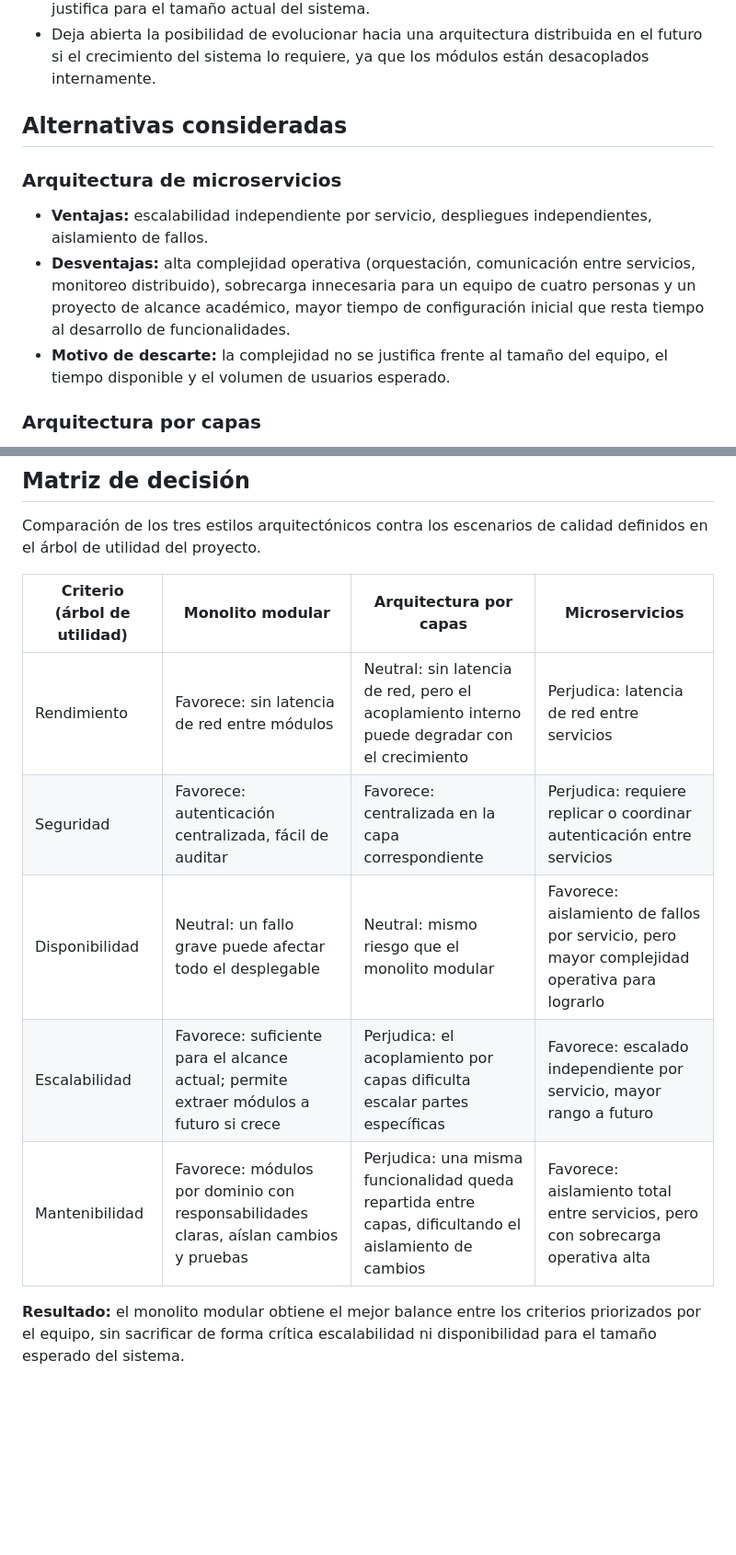
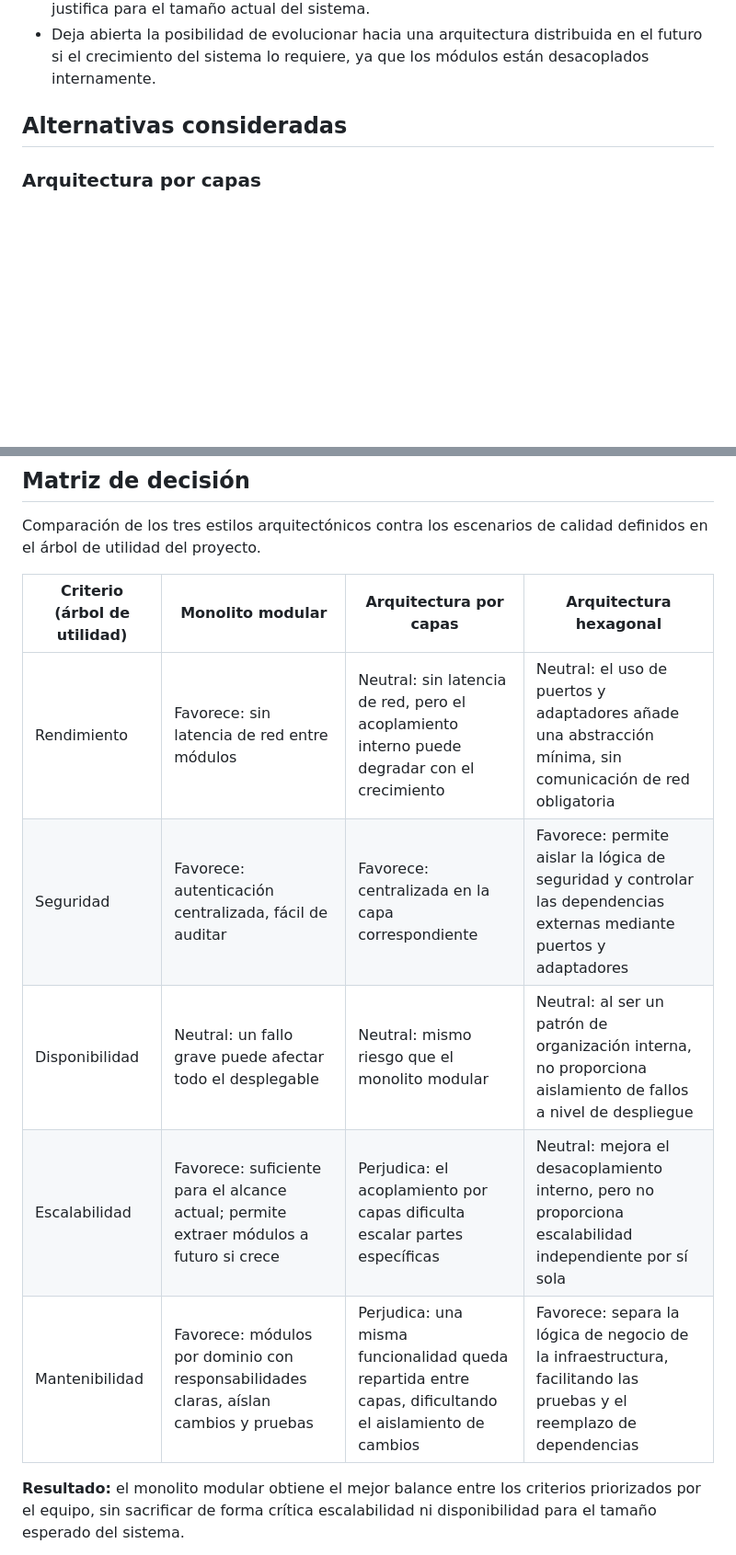
Before and after one commit to ISCOUTB/AS_202620_ROUTB, a Markdown page: docs/adr/0001-decisiones-arquitectonicas.md, 2 parts joined by grey strips. Shown at 92% size. GitHub-like rendering; blank space fills up the shorter version.

Commit message:
Add hexagonal architecture to architectural decisions
Added hexagonal architecture as a considered alternative, detailing its advantages, disadvantages, and reasons for discarding. Updated decision matrix to include hexagonal architecture.

```diff
--- a/docs/adr/0001-decisiones-arquitectonicas.md
+++ b/docs/adr/0001-decisiones-arquitectonicas.md
@@ -24,12 +24,6 @@ Se elige este enfoque porque:
 
 ## Alternativas consideradas
 
-### Arquitectura de microservicios
-
-- **Ventajas:** escalabilidad independiente por servicio, despliegues independientes, aislamiento de fallos.
-- **Desventajas:** alta complejidad operativa (orquestación, comunicación entre servicios, monitoreo distribuido), sobrecarga innecesaria para un equipo de cuatro personas y un proyecto de alcance académico, mayor tiempo de configuración inicial que resta tiempo al desarrollo de funcionalidades.
-- **Motivo de descarte:** la complejidad no se justifica frente al tamaño del equipo, el tiempo disponible y el volumen de usuarios esperado.
-
 ### Arquitectura por capas
 
 - **Ventajas:** separación clara de responsabilidades por capa (presentación, lógica de negocio, acceso a datos), enfoque conocido y sencillo de implementar, buena curva de aprendizaje para el equipo.
@@ -56,12 +55,12 @@ Se elige este enfoque porque:
 
 Comparación de los tres estilos arquitectónicos contra los escenarios de calidad definidos en el árbol de utilidad del proyecto.
 
-| Criterio (árbol de utilidad) | Monolito modular | Arquitectura por capas | Microservicios |
+| Criterio (árbol de utilidad) | Monolito modular | Arquitectura por capas | Arquitectura hexagonal |
 |---|---|---|---|
-| Rendimiento | Favorece: sin latencia de red entre módulos | Neutral: sin latencia de red, pero el acoplamiento interno puede degradar con el crecimiento | Perjudica: latencia de red entre servicios |
-| Seguridad | Favorece: autenticación centralizada, fácil de auditar | Favorece: centralizada en la capa correspondiente | Perjudica: requiere replicar o coordinar autenticación entre servicios |
-| Disponibilidad | Neutral: un fallo grave puede afectar todo el desplegable | Neutral: mismo riesgo que el monolito modular | Favorece: aislamiento de fallos por servicio, pero mayor complejidad operativa para lograrlo |
-| Escalabilidad | Favorece: suficiente para el alcance actual; permite extraer módulos a futuro si crece | Perjudica: el acoplamiento por capas dificulta escalar partes específicas | Favorece: escalado independiente por servicio, mayor rango a futuro |
-| Mantenibilidad | Favorece: módulos por dominio con responsabilidades claras, aíslan cambios y pruebas | Perjudica: una misma funcionalidad queda repartida entre capas, dificultando el aislamiento de cambios | Favorece: aislamiento total entre servicios, pero con sobrecarga operativa alta |
+| Rendimiento | Favorece: sin latencia de red entre módulos | Neutral: sin latencia de red, pero el acoplamiento interno puede degradar con el crecimiento | Neutral: el uso de puertos y adaptadores añade una abstracción mínima, sin comunicación de red obligatoria |
+| Seguridad | Favorece: autenticación centralizada, fácil de auditar | Favorece: centralizada en la capa correspondiente | Favorece: permite aislar la lógica de seguridad y controlar las dependencias externas mediante puertos y adaptadores |
+| Disponibilidad | Neutral: un fallo grave puede afectar todo el desplegable | Neutral: mismo riesgo que el monolito modular | Neutral: al ser un patrón de organización interna, no proporciona aislamiento de fallos a nivel de despliegue |
+| Escalabilidad | Favorece: suficiente para el alcance actual; permite extraer módulos a futuro si crece | Perjudica: el acoplamiento por capas dificulta escalar partes específicas | Neutral: mejora el desacoplamiento interno, pero no proporciona escalabilidad independiente por sí sola |
+| Mantenibilidad | Favorece: módulos por dominio con responsabilidades claras, aíslan cambios y pruebas | Perjudica: una misma funcionalidad queda repartida entre capas, dificultando el aislamiento de cambios | Favorece: separa la lógica de negocio de la infraestructura, facilitando las pruebas y el reemplazo de dependencias |
 
 **Resultado:** el monolito modular obtiene el mejor balance entre los criterios priorizados por el equipo, sin sacrificar de forma crítica escalabilidad ni disponibilidad para el tamaño esperado del sistema.
```
Also changed, not shown: other parts of docs/adr/0001-decisiones-arquitectonicas.md (+5 -0 lines).
